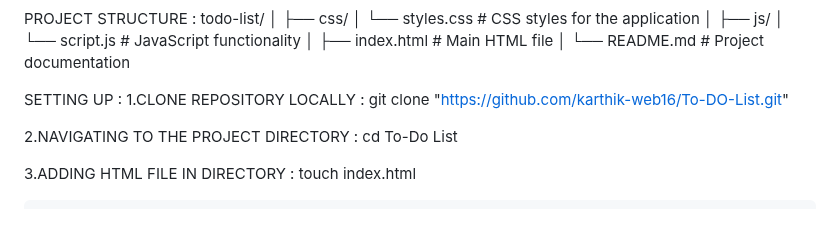
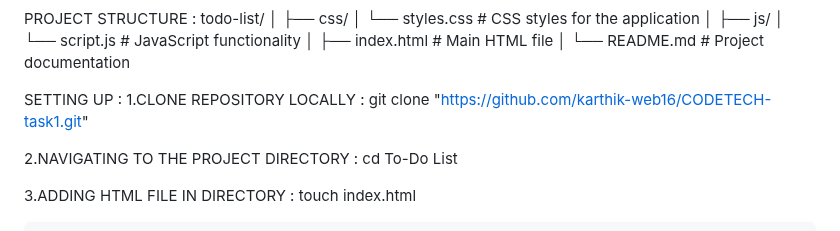
Before and after one commit to karthik-web16/CODETECH-task1, a Markdown page: README.md, the part around the change. Rendered like a GitHub page.

Commit message:
updated the documentation

```diff
--- a/README.md
+++ b/README.md
@@ -23,7 +23,7 @@ todo-list/
 
 
 SETTING UP :
-1.CLONE REPOSITORY LOCALLY : git clone "https://github.com/karthik-web16/To-DO-List.git"
+1.CLONE REPOSITORY LOCALLY : git clone "https://github.com/karthik-web16/CODETECH-task1.git"
 
 2.NAVIGATING TO THE PROJECT DIRECTORY : cd To-Do List
 
```
